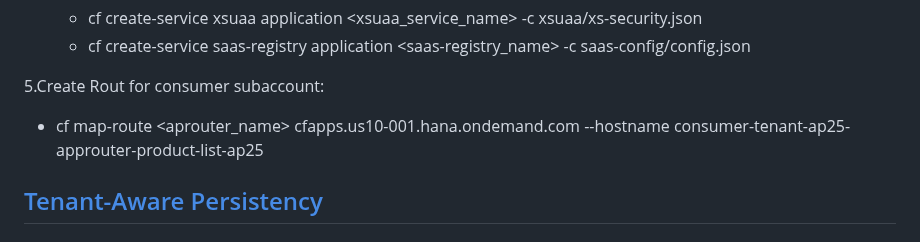
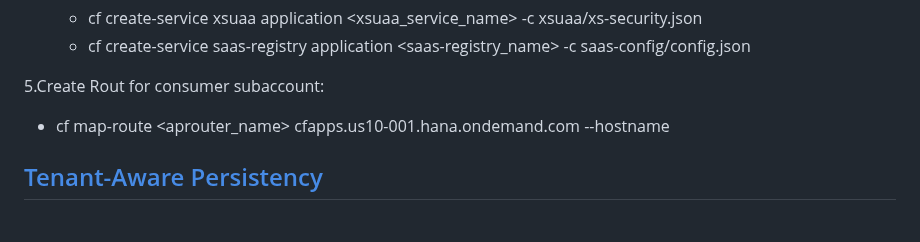
Before and after one commit to YARMARK/spring-boot-REST-API-mutlitenancy-app, a Markdown page: README.md, the part around the change. Drawn GitHub-style; folded sections open.

```diff
--- a/README.md
+++ b/README.md
@@ -116,7 +116,7 @@ Foundry Platform.
 5.Create Rout for consumer subaccount:
 
 * cf map-route <aprouter_name> cfapps.us10-001.hana.ondemand.com --hostname
-  consumer-tenant-ap25-approuter-product-list-ap25
+  <tenante-account-subdomine>
 
 </details>
 
```
